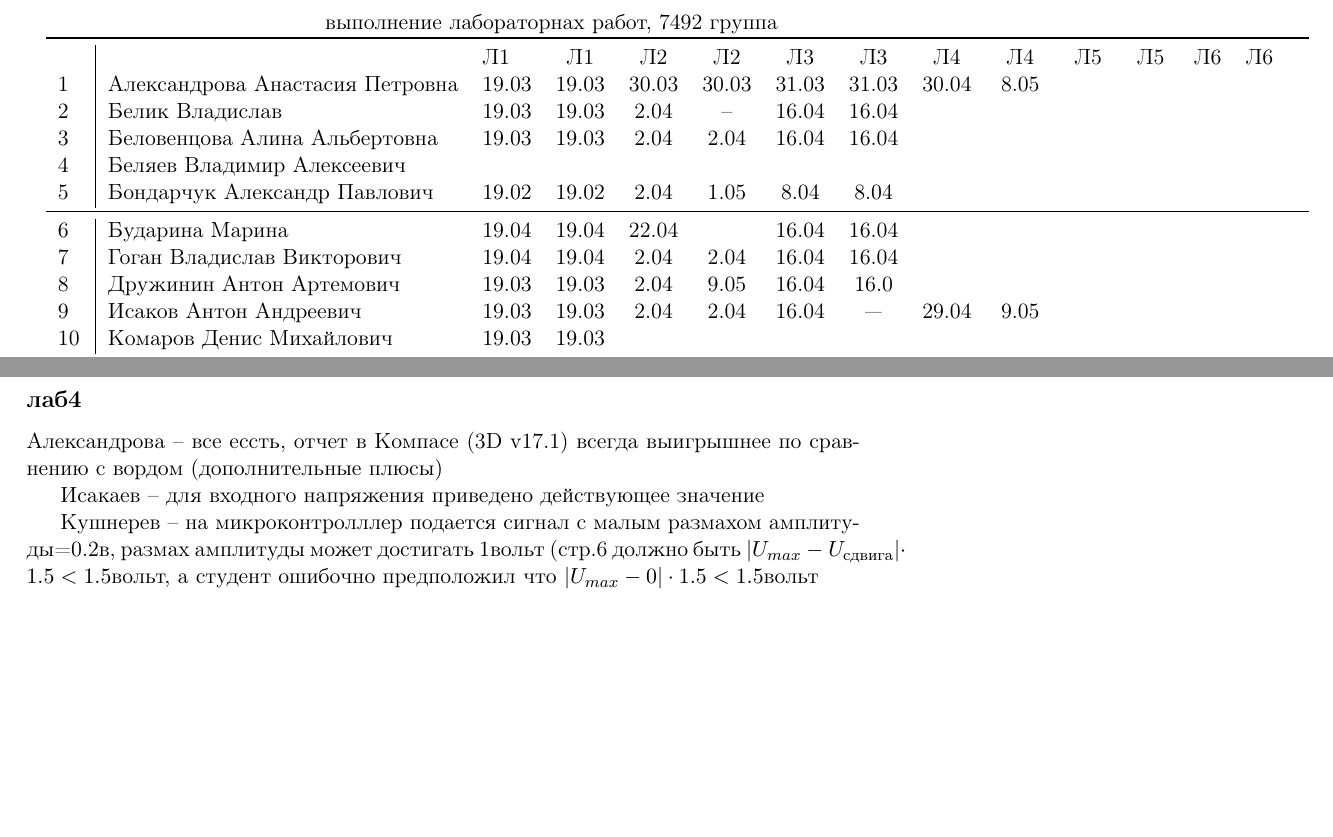
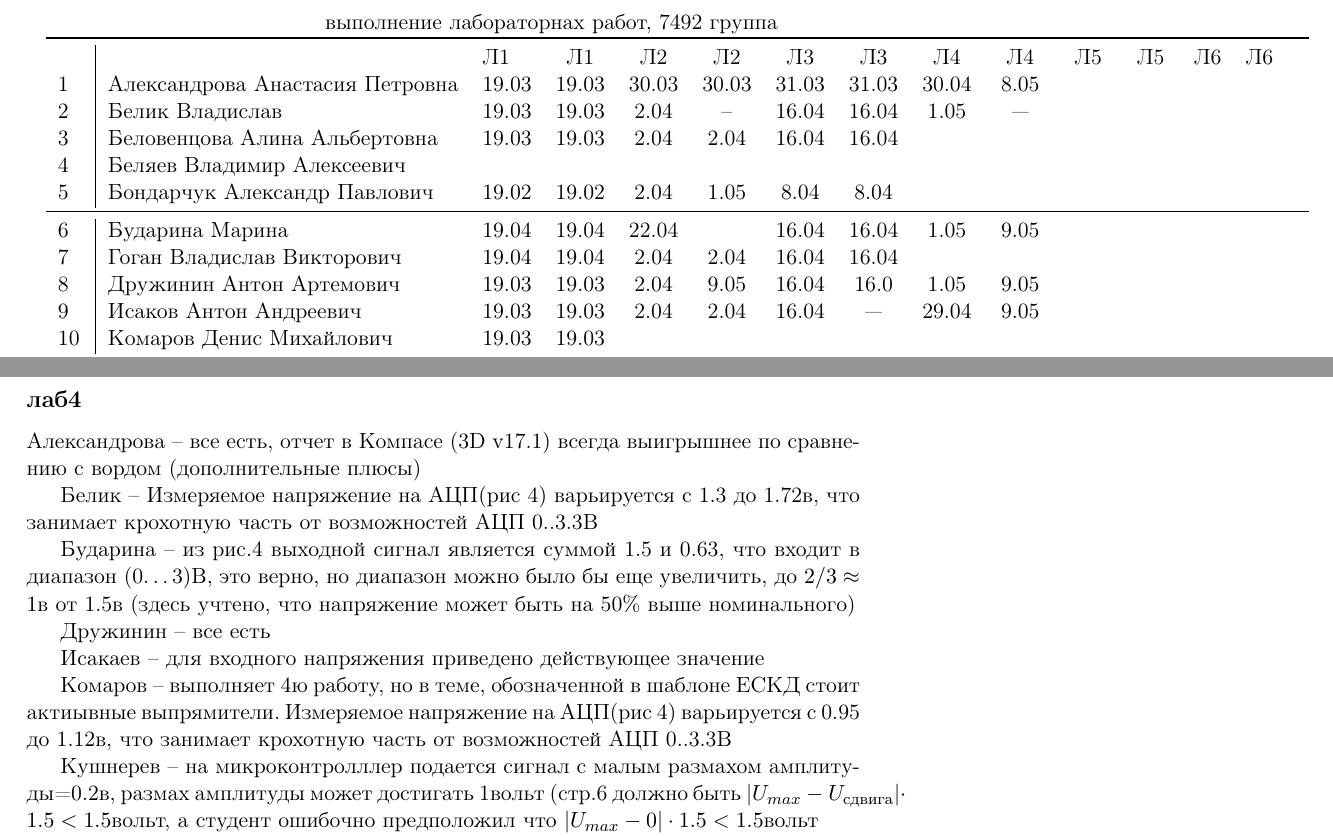
Before and after one commit to trot-t/2020-probes, a LaTeX document (7492.tex): two parts of pages 2 and 4 of 7, joined at a grey line, cut so that both start at the same text, the shorter picture padded with empty space. Compiled offline with pdfLaTeX.

Commit message:
9 мая вечер

```diff
--- a/7492.tex
+++ b/7492.tex
@@ -158,14 +158,14 @@
 \toprule
 &&Л1&Л1& Л2&Л2& Л3&Л3& Л4&Л4& Л5&Л5& Л6&Л6& \\
 1\,&Александрова Анастасия Петровна &19.03&19.03 &30.03&30.03 &31.03&31.03&30.04& 8.05\\
-2\,&Белик Владислав                 &19.03&19.03 & 2.04&--    &16.04&16.04&&\\
+2\,&Белик Владислав                 &19.03&19.03 & 2.04&--    &16.04&16.04& 1.05& ---\\
 3\,&Беловенцова Алина Альбертовна   &19.03&19.03 &2.04&2.04   &16.04&16.04&&\\
 4\,&Беляев Владимир Алексеевич      &&&&&&&&\\
 5\,&Бондарчук Александр Павлович    &19.02&19.02 &2.04& 1.05  & 8.04& 8.04&&\\
 \midrule
-6\,&Бударина Марина                 &19.04&19.04 &22.04&      &16.04&16.04&&\\
+6\,&Бударина Марина                 &19.04&19.04 &22.04&      &16.04&16.04& 1.05& 9.05\\
 7\,&Гоган Владислав Викторович      &19.04&19.04 &2.04&2.04   &16.04&16.04&&\\
-8\,&Дружинин Антон Артемович        &19.03&19.03 &2.04&9.05   &16.04&16.0&&\\
+8\,&Дружинин Антон Артемович        &19.03&19.03 &2.04&9.05   &16.04&16.0& 1.05& 9.05\\
 9\,&Исаков Антон Андреевич          &19.03&19.03 &2.04&2.04   &16.04& ---&29.04& 9.05\\
 10\,&Комаров Денис Михайлович       &19.03&19.03 &&           &&&&\\
 \midrule
@@ -195,9 +195,20 @@
 \newpage
 \subsection*{лаб4}
 
-Александрова -- все ессть, отчет в Компасе (3D v17.1) всегда выигрышнее по сравнению с вордом (дополнительные плюсы)
+Александрова -- все есть, отчет в Компасе (3D v17.1) всегда выигрышнее по сравнению с вордом (дополнительные плюсы)
+
+Белик --   Измеряемое напряжение на АЦП(рис 4) варьируется с 1.3 до 1.72в, что занимает крохотную часть от возможностей АЦП 0..3.3В
+
+Бударина -- из рис.4 выходной сигнал является суммой 1.5 и 0.63, что входит в диапазон (0…3)В, это верно, но диапазон можно было бы еще увеличить,
+             до $2/3\approx 1$в от 1.5в (здесь учтено, что напряжение может быть на 50\% выше номинального)
+
+Дружинин -- все есть
 
 Исакаев -- для входного напряжения приведено действующее значение
+
+Комаров -- выполняет 4ю работу, но в теме, обозначенной в шаблоне ЕСКД стоит актиывные выпрямители. Измеряемое напряжение на АЦП(рис 4) варьируется с 0.95 до 1.12в, что
+занимает крохотную часть от возможностей АЦП 0..3.3В
+
 
 Кушнерев -- на микроконтролллер подается сигнал с малым размахом амплитуды=0.2в, размах амплитуды может достигать 1вольт  (стр.6
 должно быть $\left|U_{max} - U_\textcyrillic{сдвига}\right|\cdot1.5 < 1.5$вольт, а студент ошибочно предположил что $\left|U_{max} - 0\right|\cdot1.5 < 1.5$вольт
```
Also changed, not shown: 7491.tex (+8 -3 lines), 7493.tex (+7 -2 lines), 7491.pdf, 7492.pdf, 7493.pdf.
